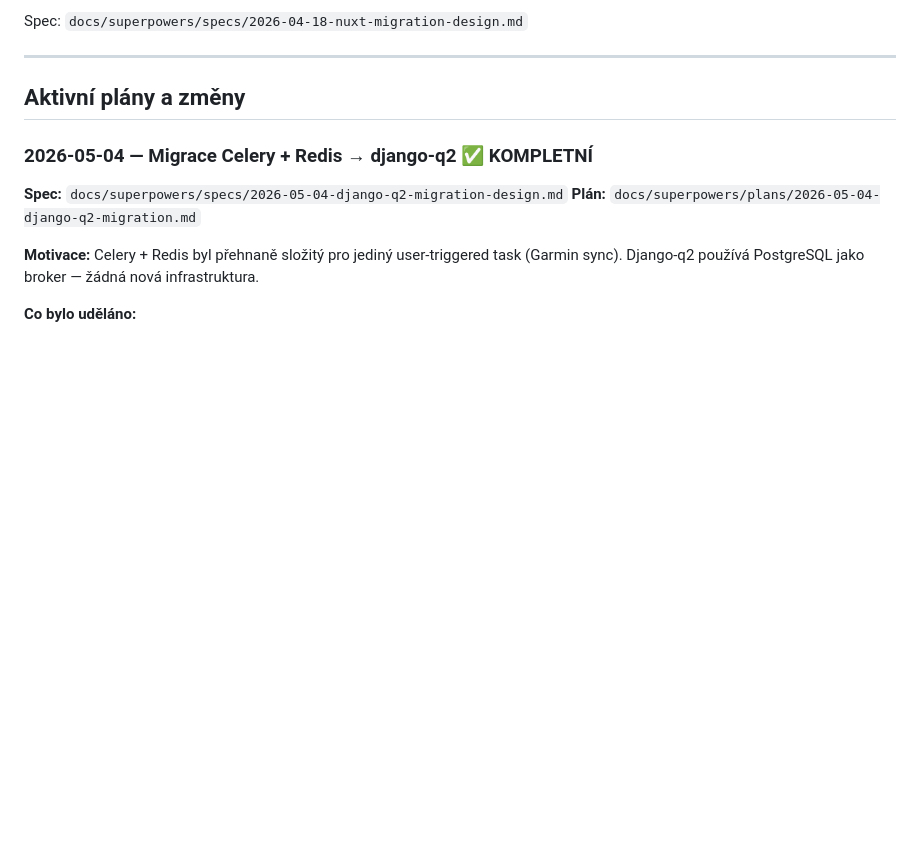
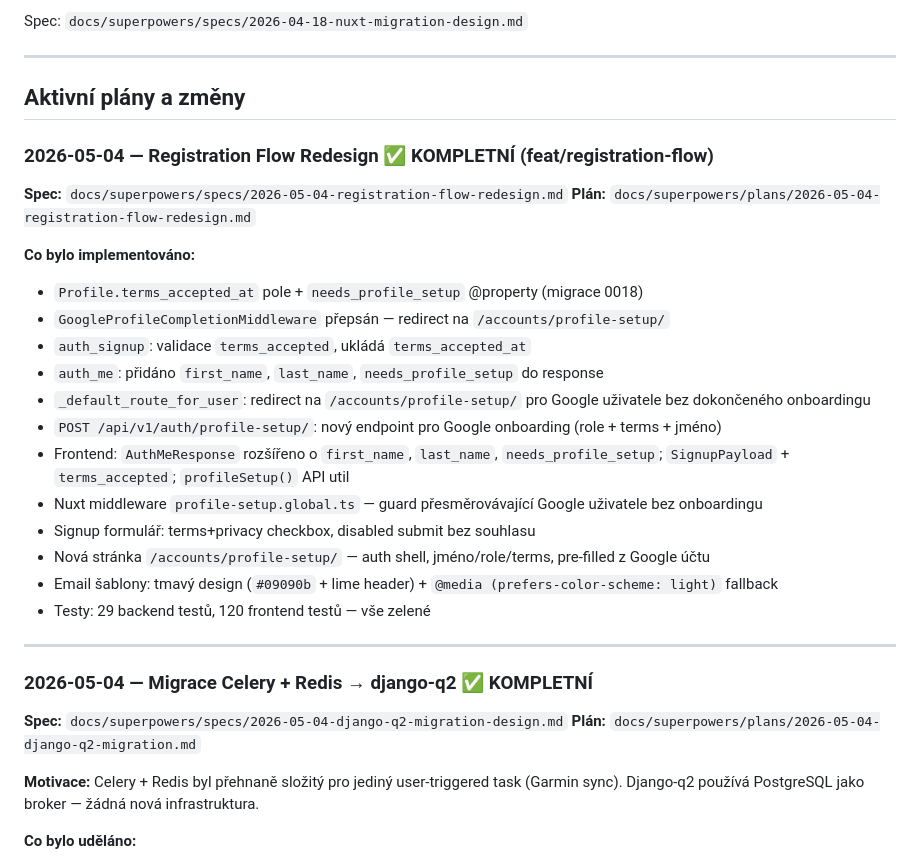
Before and after one commit to gyarab/enduroBuddy, a Markdown page: CLAUDE.md, the part around the change. GitHub-like rendering; blank space fills up the shorter version.

Commit message:
docs: update CLAUDE.md with registration flow implementation status

```diff
--- a/CLAUDE.md
+++ b/CLAUDE.md
@@ -219,6 +219,27 @@ Spec: `docs/superpowers/specs/2026-04-18-nuxt-migration-design.md`
 ---
 
 ## Aktivní plány a změny
+
+### 2026-05-04 — Registration Flow Redesign ✅ KOMPLETNÍ (feat/registration-flow)
+
+**Spec:** `docs/superpowers/specs/2026-05-04-registration-flow-redesign.md`
+**Plán:** `docs/superpowers/plans/2026-05-04-registration-flow-redesign.md`
+
+**Co bylo implementováno:**
+- `Profile.terms_accepted_at` pole + `needs_profile_setup` @property (migrace 0018)
+- `GoogleProfileCompletionMiddleware` přepsán — redirect na `/accounts/profile-setup/`
+- `auth_signup`: validace `terms_accepted`, ukládá `terms_accepted_at`
+- `auth_me`: přidáno `first_name`, `last_name`, `needs_profile_setup` do response
+- `_default_route_for_user`: redirect na `/accounts/profile-setup/` pro Google uživatele bez dokončeného onboardingu
+- `POST /api/v1/auth/profile-setup/`: nový endpoint pro Google onboarding (role + terms + jméno)
+- Frontend: `AuthMeResponse` rozšířeno o `first_name`, `last_name`, `needs_profile_setup`; `SignupPayload` + `terms_accepted`; `profileSetup()` API util
+- Nuxt middleware `profile-setup.global.ts` — guard přesměrovávající Google uživatele bez onboardingu
+- Signup formulář: terms+privacy checkbox, disabled submit bez souhlasu
+- Nová stránka `/accounts/profile-setup/` — auth shell, jméno/role/terms, pre-filled z Google účtu
+- Email šablony: tmavý design (`#09090b` + lime header) + `@media (prefers-color-scheme: light)` fallback
+- Testy: 29 backend testů, 120 frontend testů — vše zelené
+
+---
 
 ### 2026-05-04 — Migrace Celery + Redis → django-q2 ✅ KOMPLETNÍ
 
```
